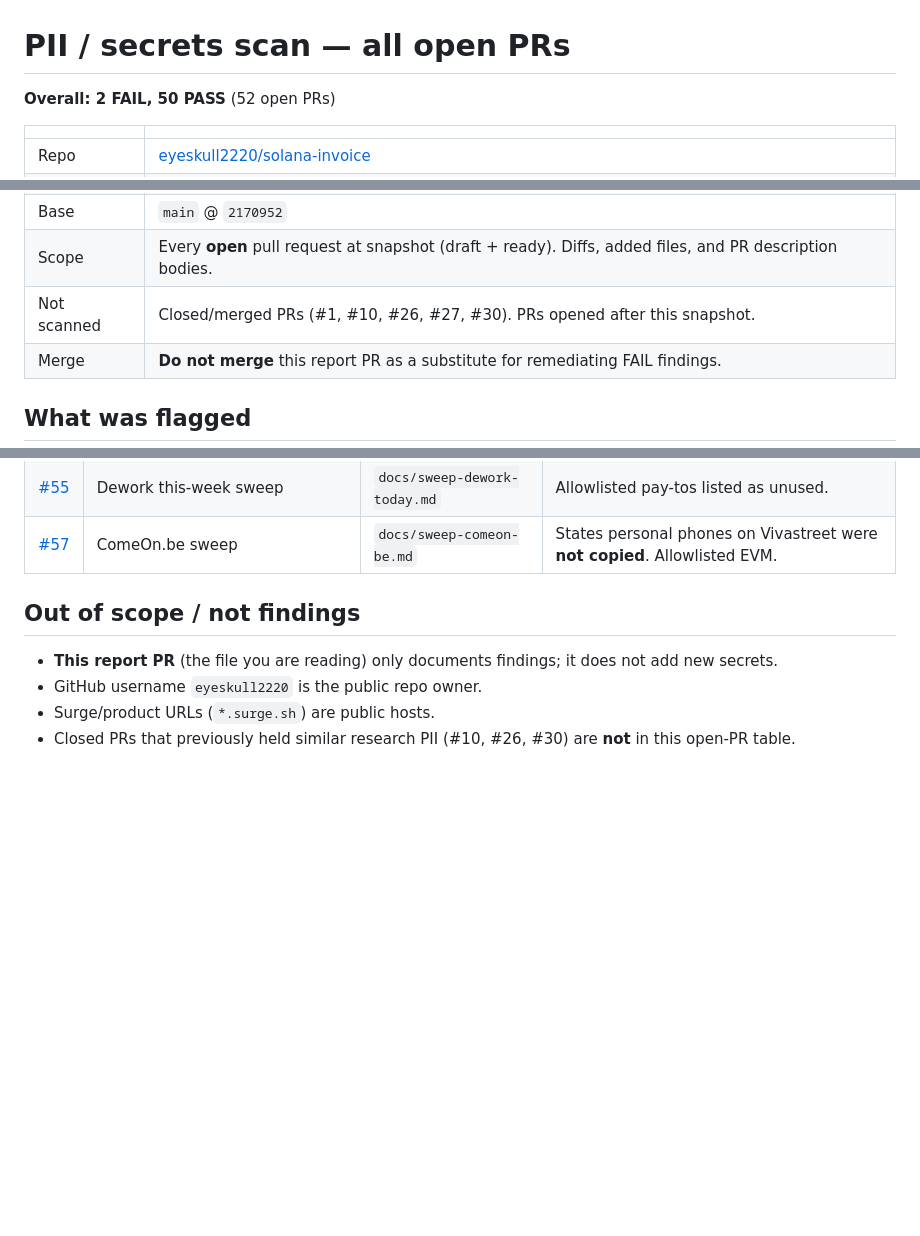
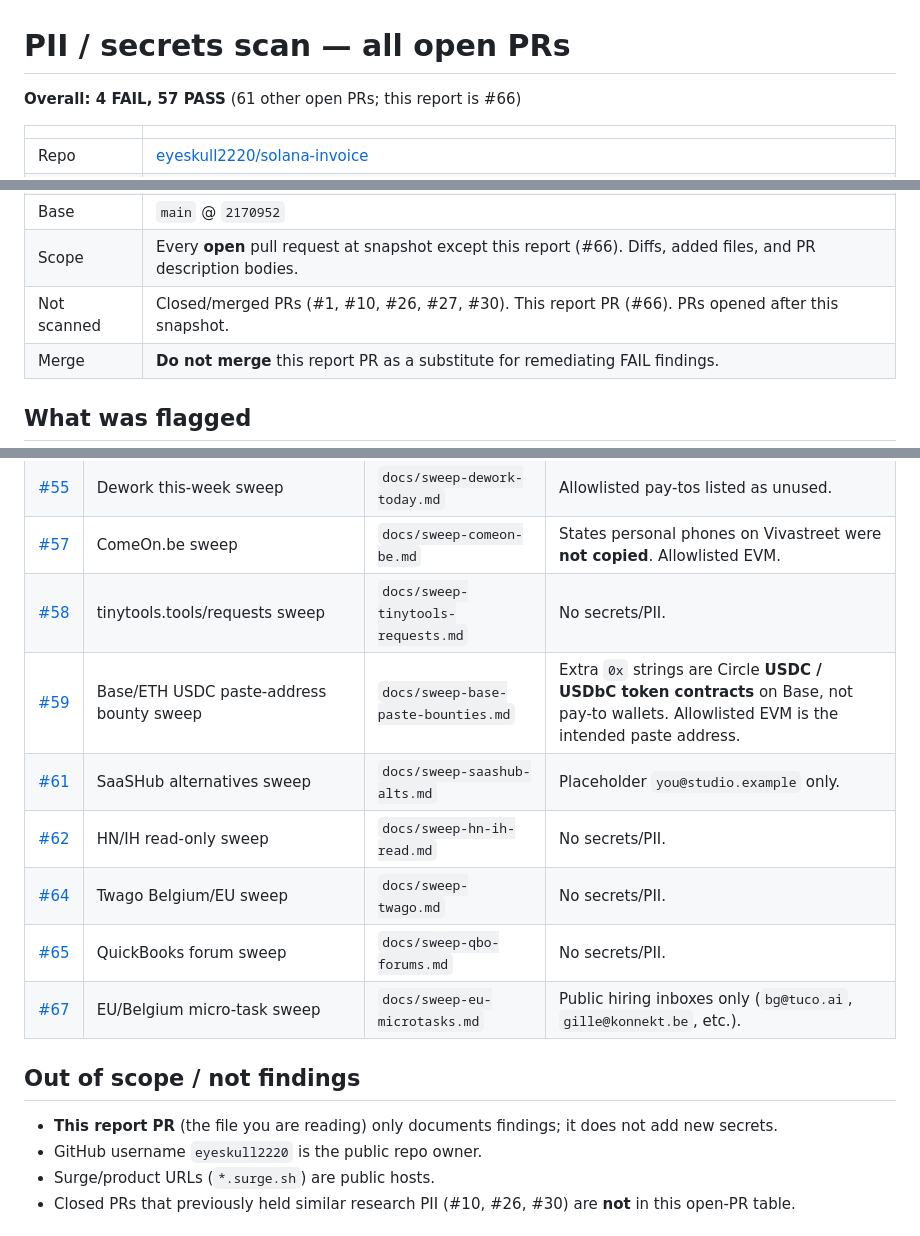
Before and after one commit to eyeskull2220/solana-invoice, a Markdown page: docs/pii-scan-open-prs.md, 3 parts joined by grey strips. GitHub-like rendering; blank space fills up the shorter version.

```diff
--- a/docs/pii-scan-open-prs.md
+++ b/docs/pii-scan-open-prs.md
@@ -1,6 +1,6 @@
 # PII / secrets scan — all open PRs
 
-**Overall: 2 FAIL, 50 PASS** (52 open PRs)
+**Overall: 4 FAIL, 57 PASS** (61 other open PRs; this report is #66)
 
 | | |
 |---|---|
@@ -9,6 +9,6 @@
 | Base | `main` @ `2170952` |
-| Scope | Every **open** pull request at snapshot (draft + ready). Diffs, added files, and PR description bodies. |
-| Not scanned | Closed/merged PRs (#1, #10, #26, #27, #30). PRs opened after this snapshot. |
+| Scope | Every **open** pull request at snapshot except this report (#66). Diffs, added files, and PR description bodies. |
+| Not scanned | Closed/merged PRs (#1, #10, #26, #27, #30). This report PR (#66). PRs opened after this snapshot. |
 | Merge | **Do not merge** this report PR as a substitute for remediating FAIL findings. |
 
 ## What was flagged
@@ -151,6 +178,13 @@ These bake the allowlisted Solana pay-to (and usually the USDC mint) into HTML/R
 | [#54](https://github.com/eyeskull2220/solana-invoice/pull/54) | Layer3/Bountycaster/Questbook recheck | `docs/sweep-web3-gated-recheck.md` | No keys/PII. |
 | [#55](https://github.com/eyeskull2220/solana-invoice/pull/55) | Dework this-week sweep | `docs/sweep-dework-today.md` | Allowlisted pay-tos listed as unused. |
 | [#57](https://github.com/eyeskull2220/solana-invoice/pull/57) | ComeOn.be sweep | `docs/sweep-comeon-be.md` | States personal phones on Vivastreet were **not copied**. Allowlisted EVM. |
+| [#58](https://github.com/eyeskull2220/solana-invoice/pull/58) | tinytools.tools/requests sweep | `docs/sweep-tinytools-requests.md` | No secrets/PII. |
+| [#59](https://github.com/eyeskull2220/solana-invoice/pull/59) | Base/ETH USDC paste-address bounty sweep | `docs/sweep-base-paste-bounties.md` | Extra `0x` strings are Circle **USDC / USDbC token contracts** on Base, not pay-to wallets. Allowlisted EVM is the intended paste address. |
+| [#61](https://github.com/eyeskull2220/solana-invoice/pull/61) | SaaSHub alternatives sweep | `docs/sweep-saashub-alts.md` | Placeholder `you@studio.example` only. |
+| [#62](https://github.com/eyeskull2220/solana-invoice/pull/62) | HN/IH read-only sweep | `docs/sweep-hn-ih-read.md` | No secrets/PII. |
+| [#64](https://github.com/eyeskull2220/solana-invoice/pull/64) | Twago Belgium/EU sweep | `docs/sweep-twago.md` | No secrets/PII. |
+| [#65](https://github.com/eyeskull2220/solana-invoice/pull/65) | QuickBooks forum sweep | `docs/sweep-qbo-forums.md` | No secrets/PII. |
+| [#67](https://github.com/eyeskull2220/solana-invoice/pull/67) | EU/Belgium micro-task sweep | `docs/sweep-eu-microtasks.md` | Public hiring inboxes only (`bg@tuco.ai`, `gille@konnekt.be`, etc.). |
 
 ## Out of scope / not findings
 
```
Also changed, not shown: other parts of docs/pii-scan-open-prs.md (+32 -5 lines).
